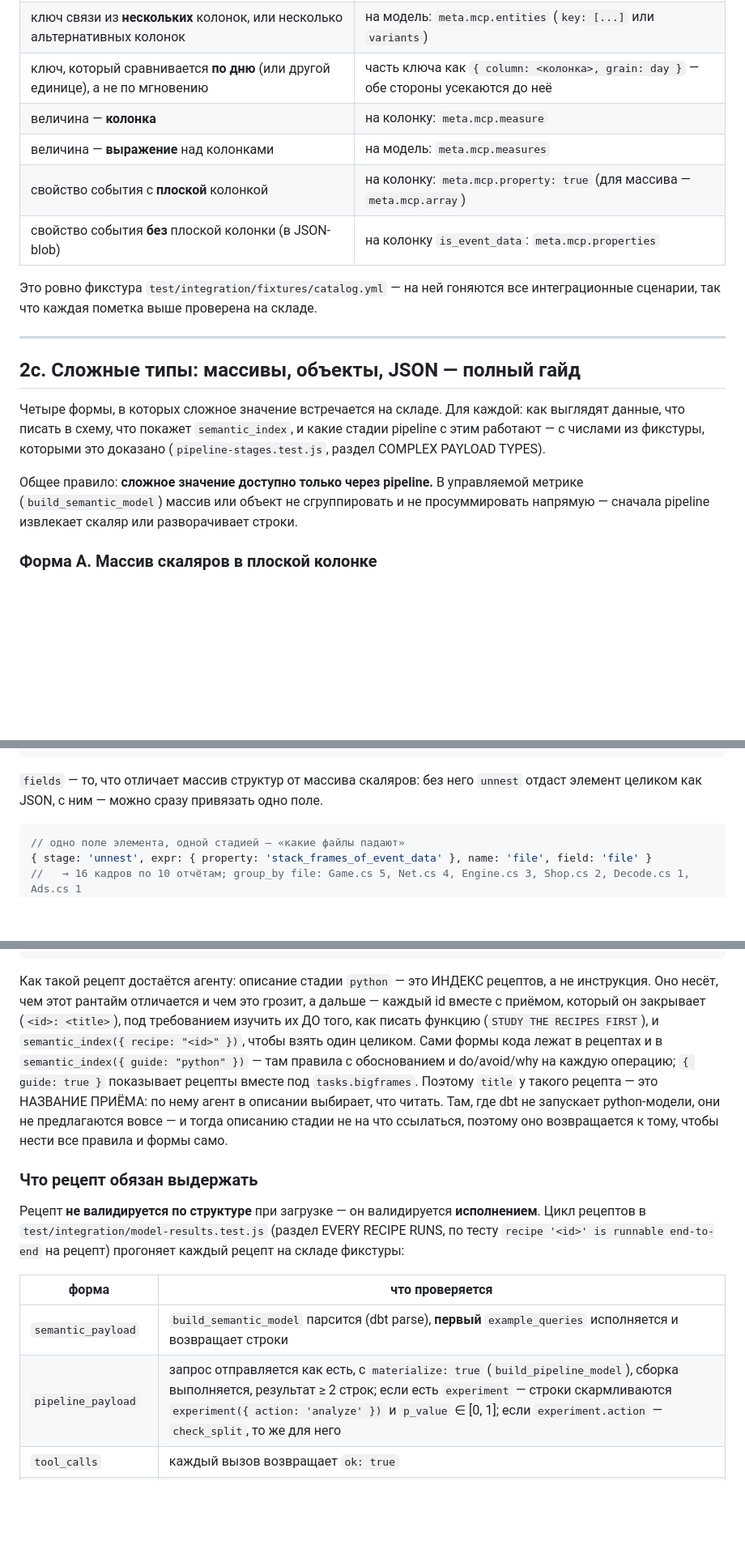
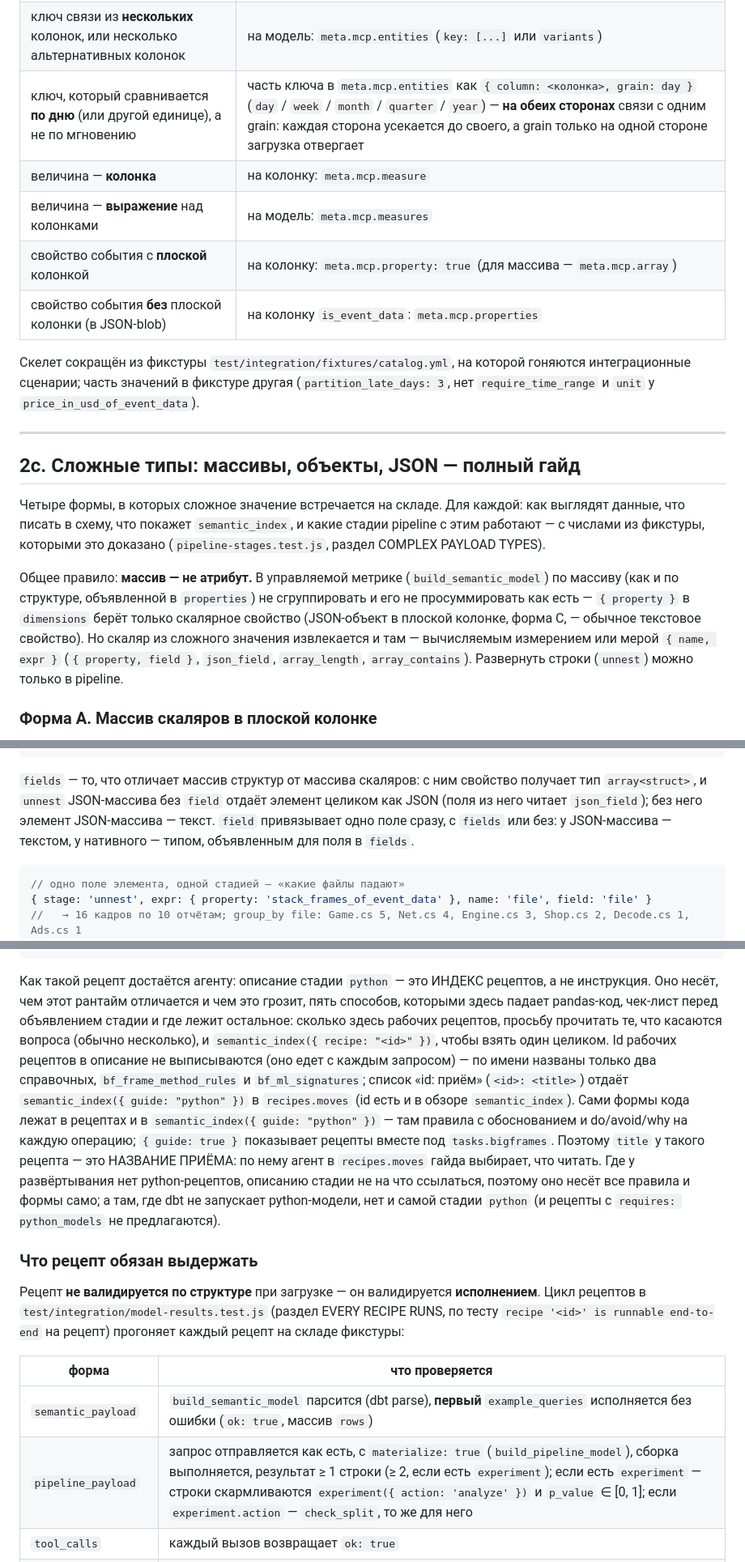
Before and after one commit to itestyoy/bi-analytical-mcp, a Markdown page: docs/SCHEMA_AUTHORING.md, 3 parts joined by grey strips. Shown at 81% size. Drawn GitHub-style; blank space fills up the shorter version.

````diff
--- a/docs/SCHEMA_AUTHORING.md
+++ b/docs/SCHEMA_AUTHORING.md
@@ -434,14 +439,14 @@ models:
 |---|---|
 | ключ связи из **одной** колонки | на колонку: `meta.mcp.entity: { name, type }` |
 | ключ связи из **нескольких** колонок, или несколько альтернативных колонок | на модель: `meta.mcp.entities` (`key: [...]` или `variants`) |
-| ключ, который сравнивается **по дню** (или другой единице), а не по мгновению | часть ключа как `{ column: <колонка>, grain: day }` — обе стороны усекаются до неё |
+| ключ, который сравнивается **по дню** (или другой единице), а не по мгновению | часть ключа в `meta.mcp.entities` как `{ column: <колонка>, grain: day }` (`day` / `week` / `month` / `quarter` / `year`) — **на обеих сторонах** связи с одним grain: каждая сторона усекается до своего, а grain только на одной стороне загрузка отвергает |
 | величина — **колонка** | на колонку: `meta.mcp.measure` |
 | величина — **выражение** над колонками | на модель: `meta.mcp.measures` |
 | свойство события с **плоской** колонкой | на колонку: `meta.mcp.property: true` (для массива — `meta.mcp.array`) |
 | свойство события **без** плоской колонки (в JSON-blob) | на колонку `is_event_data`: `meta.mcp.properties` |
 
-Это ровно фикстура `test/integration/fixtures/catalog.yml` — на ней гоняются все
-интеграционные сценарии, так что каждая пометка выше проверена на складе.
+Скелет сокращён из фикстуры `test/integration/fixtures/catalog.yml`, на которой гоняются
+интеграционные сценарии; часть значений в фикстуре другая (`partition_late_days: 3`, нет `require_time_range` и `unit` у `price_in_usd_of_event_data`).
 
 ---
 
@@ -452,9 +457,12 @@ models:
 работают — с числами из фикстуры, которыми это доказано (`pipeline-stages.test.js`, раздел
 COMPLEX PAYLOAD TYPES).
 
-Общее правило: **сложное значение доступно только через pipeline.** В управляемой метрике
-(`build_semantic_model`) массив или объект не сгруппировать и не просуммировать напрямую —
-сначала pipeline извлекает скаляр или разворачивает строки.
+Общее правило: **массив — не атрибут.** В управляемой метрике (`build_semantic_model`) по массиву
+(как и по структуре, объявленной в `properties`) не сгруппировать и его не просуммировать как есть —
+`{ property }` в `dimensions` берёт только скалярное свойство (JSON-объект в плоской колонке, форма C,
+— обычное текстовое свойство). Но скаляр из сложного значения извлекается и там — вычисляемым
+измерением или мерой `{ name, expr }` (`{ property, field }`, `json_field`, `array_length`,
+`array_contains`). Развернуть строки (`unnest`) можно только в pipeline.
 
 ### Форма A. Массив скаляров в плоской колонке
 
@@ -523,8 +531,9 @@ BigQuery): по умолчанию она получила бы `native`, поэ
             in_app: boolean
 ```
 
-`fields` — то, что отличает массив структур от массива скаляров: без него `unnest` отдаст
-элемент целиком как JSON, с ним — можно сразу привязать одно поле.
+`fields` — то, что отличает массив структур от массива скаляров: с ним свойство получает тип
+`array<struct>`, и `unnest` JSON-массива без `field` отдаёт элемент целиком как JSON (поля из него читает
+`json_field`); без него элемент JSON-массива — текст. `field` привязывает одно поле сразу, с `fields` или без: у JSON-массива — текстом, у нативного — типом, объявленным для поля в `fields`.
 
 ```js
 // одно поле элемента, одной стадией — «какие файлы падают»
@@ -891,15 +900,18 @@ via: 'user', between: … }` → 20 хлебных крошек по стран
 ```
 
 Как такой рецепт достаётся агенту: описание стадии `python` — это ИНДЕКС рецептов, а не
-инструкция. Оно несёт, чем этот рантайм отличается и чем это грозит, а дальше — каждый id вместе
-с приёмом, который он закрывает (`<id>: <title>`), под требованием изучить их ДО того, как писать
-функцию (`STUDY THE RECIPES FIRST`), и `semantic_index({ recipe: "<id>" })`, чтобы взять один
-целиком. Сами формы кода лежат в рецептах и в `semantic_index({ guide: "python" })` — там правила
+инструкция. Оно несёт, чем этот рантайм отличается и чем это грозит, пять способов, которыми здесь падает pandas-код, чек-лист перед
+объявлением стадии и где лежит остальное: сколько здесь рабочих рецептов, просьбу прочитать те, что
+касаются вопроса (обычно несколько), и `semantic_index({ recipe: "<id>" })`, чтобы взять один
+целиком. Id рабочих рецептов в описание не выписываются (оно едет с каждым запросом) — по имени
+названы только два справочных, `bf_frame_method_rules` и `bf_ml_signatures`; список «id: приём»
+(`<id>: <title>`) отдаёт `semantic_index({ guide: "python" })` в `recipes.moves` (id есть и в обзоре
+`semantic_index`). Сами формы кода лежат в рецептах и в `semantic_index({ guide: "python" })` — там правила
 с обоснованием и do/avoid/why на каждую операцию; `{ guide: true }` показывает рецепты вместе под
-`tasks.bigframes`. Поэтому `title` у такого рецепта — это НАЗВАНИЕ ПРИЁМА: по нему агент в описании
-выбирает, что читать. Там, где dbt не запускает python-модели, они не предлагаются вовсе — и тогда
-описанию стадии не на что ссылаться, поэтому оно возвращается к тому, чтобы нести все правила и
-формы само.
+`tasks.bigframes`. Поэтому `title` у такого рецепта — это НАЗВАНИЕ ПРИЁМА: по нему агент в `recipes.moves`
+гайда выбирает, что читать. Где у развёртывания нет python-рецептов, описанию стадии не на что ссылаться,
+поэтому оно несёт все правила и формы само; а там, где dbt не запускает python-модели, нет и самой
+стадии `python` (и рецепты с `requires: python_models` не предлагаются).
 
 ### Что рецепт обязан выдержать
 
@@ -909,8 +921,8 @@ via: 'user', between: … }` → 20 хлебных крошек по стран
 
 | форма | что проверяется |
 |---|---|
-| `semantic_payload` | `build_semantic_model` парсится (dbt parse), **первый** `example_queries` исполняется и возвращает строки |
-| `pipeline_payload` | запрос отправляется как есть, с `materialize: true` (`build_pipeline_model`), сборка выполняется, результат ≥ 2 строк; если есть `experiment` — строки скармливаются `experiment({ action: 'analyze' })` и `p_value` ∈ [0, 1]; если `experiment.action` — `check_split`, то же для него |
+| `semantic_payload` | `build_semantic_model` парсится (dbt parse), **первый** `example_queries` исполняется без ошибки (`ok: true`, массив `rows`) |
+| `pipeline_payload` | запрос отправляется как есть, с `materialize: true` (`build_pipeline_model`), сборка выполняется, результат ≥ 1 строки (≥ 2, если есть `experiment`); если есть `experiment` — строки скармливаются `experiment({ action: 'analyze' })` и `p_value` ∈ [0, 1]; если `experiment.action` — `check_split`, то же для него |
 | `tool_calls` | каждый вызов возвращает `ok: true` |
 | `requires: python_models` | на складе фикстуры (DuckDB) python-модели на BigFrames не бегают, поэтому проверяется КОМПИЛЯЦИЯ под развёртывание, которое их бегает: запрос на старт отправляется как есть, затем `preview` — стадии рендерятся, тела функций проходят статический гейт, объявленные `output.columns` доходят до SQL-стадий после, цепочка моделей раскладывается; плюс наличие `read_first`, `hack`, `notes` |
 
````
Also changed, not shown: other parts of docs/SCHEMA_AUTHORING.md (+33 -28 lines).
